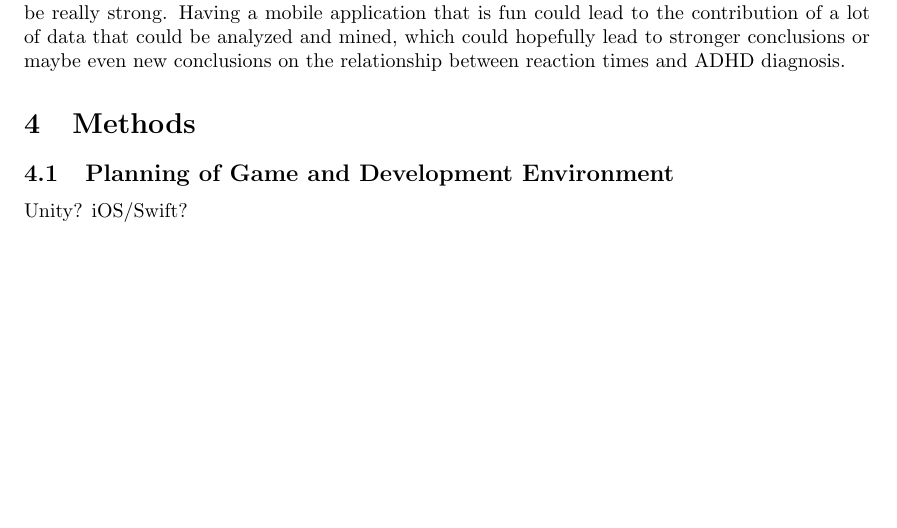
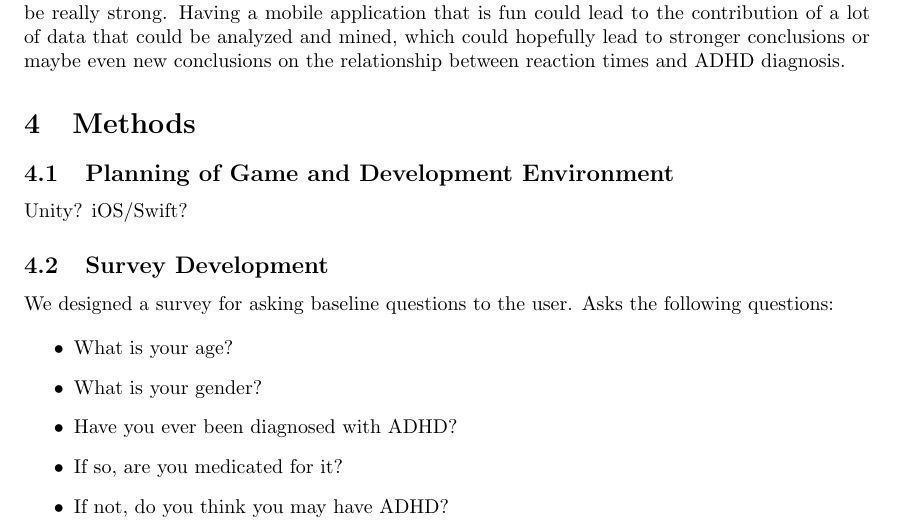
Before and after one commit to Iron-Ham/RocketMouse, a LaTeX document (Research Paper/research_paper.tex): part of page 2 of 3, cut so that both start at the same text, the shorter picture padded with empty space. Compiled offline with pdfLaTeX.

Commit message:
Updated research paper

```diff
--- a/Research Paper/research_paper.tex
+++ b/Research Paper/research_paper.tex
@@ -40,6 +40,18 @@
 \section{Methods}
 \subsection{Planning of Game and Development Environment}
 Unity? iOS/Swift?
+\subsection{Survey Development}
+We designed a survey for asking baseline questions to the user.
+Asks the following questions:
+
+\begin{itemize}
+  \item What is your age?
+  \item What is your gender?
+  \item Have you ever been diagnosed with ADHD?
+  \item If so, are you medicated for it?
+  \item If not, do you think you may have ADHD?
+\end{itemize}
+
 \subsection{Database Design}
 \- We will have one database and that database will be housed on the server. The database will consist of three tables; reaction time table, a survey table, and a user table. It is important to note that we don't store any identifying data about the user such as their name of anything. We assign each user a unique user id for the purpose of organizing the data and associating each user with their reaction time data, survey data, and in the event that they submit more data, we can just add the new data to their data already on the server instead of creating a new entry in the user table. The reaction time table will house the data on the reaction times the user had in the game. The survey table will contain the answers to the survey, and the user table will store data on the user such as their unique user id.
 \subsection{Privacy and Security of User's Data}
```
Also changed, not shown: Research Paper/research_paper.pdf, Research Paper/research_paper.tex (1 more changed lines), 2 other files.
